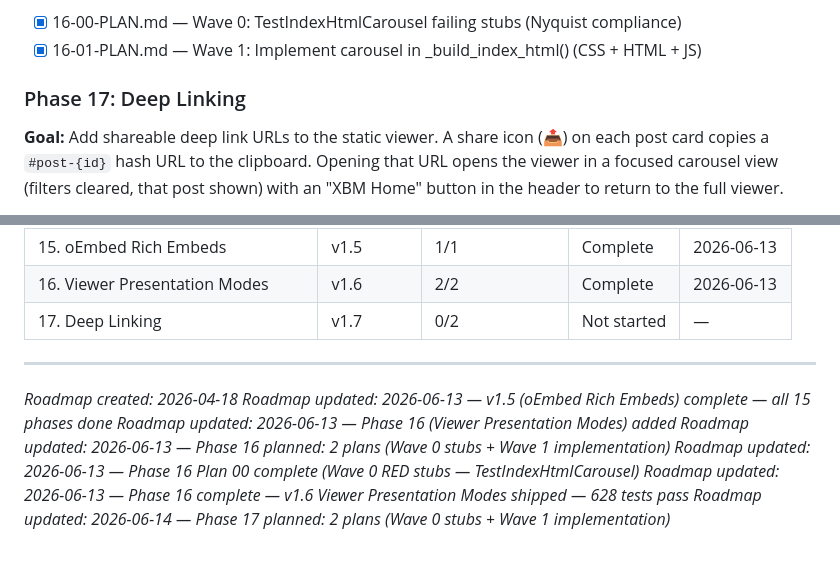
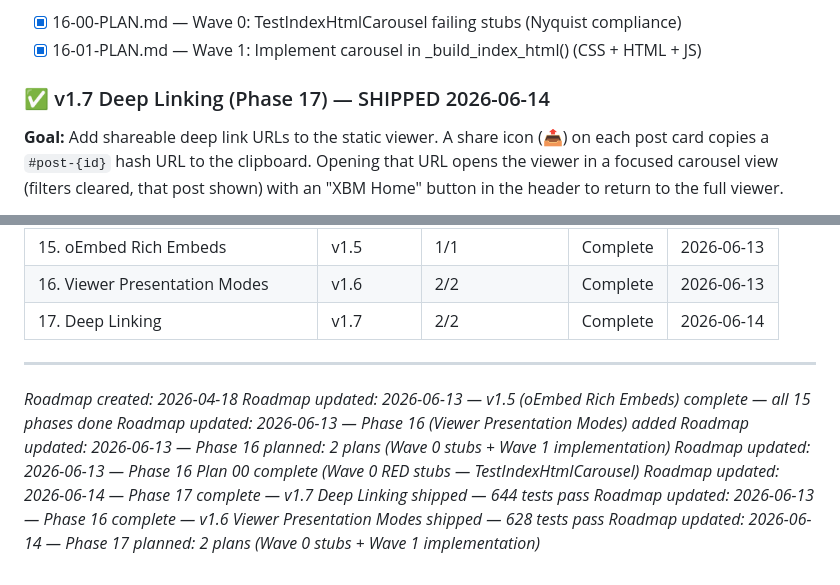
Before and after one commit to kbsimple/x-review-bookmarks, a Markdown page: .planning/ROADMAP.md, 2 parts joined by grey strips. Rendered like a GitHub page.

Commit message:
docs(17): complete phase — v1.7 Deep Linking shipped, 644 tests pass

```diff
--- a/.planning/ROADMAP.md
+++ b/.planning/ROADMAP.md
@@ -88,7 +88,7 @@ Plans:
 - [x] 16-00-PLAN.md — Wave 0: TestIndexHtmlCarousel failing stubs (Nyquist compliance)
 - [x] 16-01-PLAN.md — Wave 1: Implement carousel in _build_index_html() (CSS + HTML + JS)
 
-### Phase 17: Deep Linking
+### ✅ v1.7 Deep Linking (Phase 17) — SHIPPED 2026-06-14
 
 **Goal:** Add shareable deep link URLs to the static viewer. A share icon (📤) on each post card copies a `#post-{id}` hash URL to the clipboard. Opening that URL opens the viewer in a focused carousel view (filters cleared, that post shown) with an "XBM Home" button in the header to return to the full viewer.
 
@@ -129,7 +129,7 @@ Plans:
 | 14. Static Export | v1.4 | 5/5 | Complete | 2026-06-13 |
 | 15. oEmbed Rich Embeds | v1.5 | 1/1 | Complete | 2026-06-13 |
 | 16. Viewer Presentation Modes | v1.6 | 2/2 | Complete | 2026-06-13 |
-| 17. Deep Linking | v1.7 | 0/2 | Not started | — |
+| 17. Deep Linking | v1.7 | 2/2 | Complete | 2026-06-14 |
 
 ---
 *Roadmap created: 2026-04-18*
@@ -137,5 +137,6 @@ Plans:
 *Roadmap updated: 2026-06-13 — Phase 16 (Viewer Presentation Modes) added*
 *Roadmap updated: 2026-06-13 — Phase 16 planned: 2 plans (Wave 0 stubs + Wave 1 implementation)*
 *Roadmap updated: 2026-06-13 — Phase 16 Plan 00 complete (Wave 0 RED stubs — TestIndexHtmlCarousel)*
+*Roadmap updated: 2026-06-14 — Phase 17 complete — v1.7 Deep Linking shipped — 644 tests pass*
 *Roadmap updated: 2026-06-13 — Phase 16 complete — v1.6 Viewer Presentation Modes shipped — 628 tests pass*
 *Roadmap updated: 2026-06-14 — Phase 17 planned: 2 plans (Wave 0 stubs + Wave 1 implementation)*
```
Also changed, not shown: other parts of .planning/ROADMAP.md (+2 -2 lines), .planning/STATE.md (+9 -9 lines).
